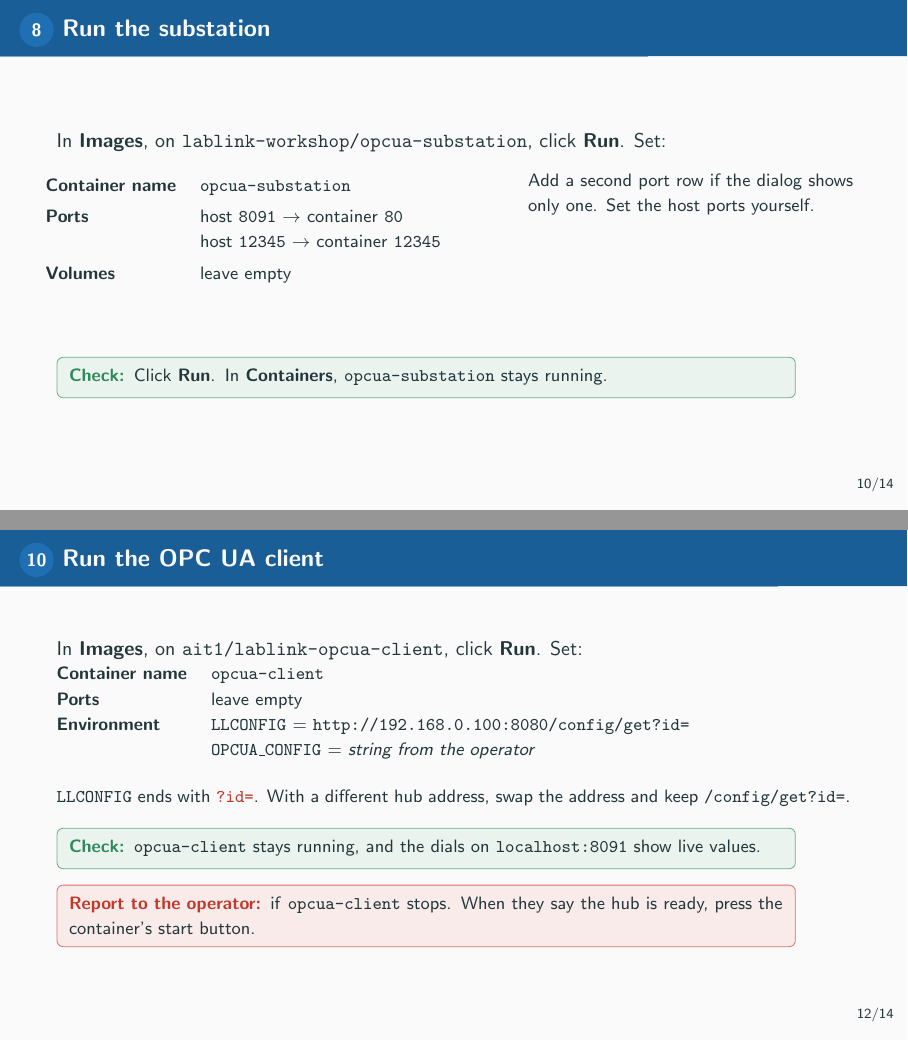
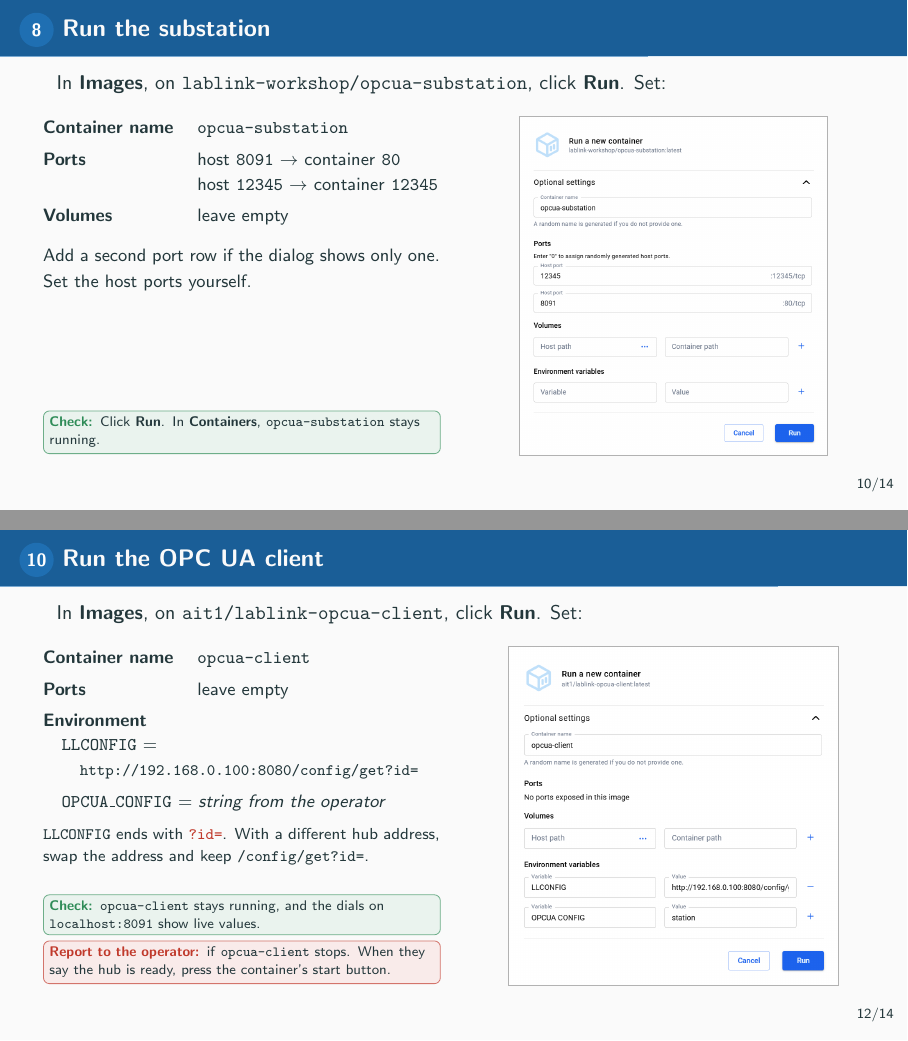
Before and after one commit to AIT-Lablink/lablink-workshop, LaTeX slides (docs/tutorial-guide/lablink-hands-on-windows.tex): pages 14 and 16 of 19, joined at a grey line. Compiled offline with pdfLaTeX.

Commit message:
Add OPC UA client and substation images to tutorial guide

```diff
--- a/docs/tutorial-guide/lablink-hands-on-windows.tex
+++ b/docs/tutorial-guide/lablink-hands-on-windows.tex
@@ -236,7 +236,8 @@
   In \ui{Images}, on \cmd{lablink-workshop/opcua-substation}, click \ui{Run}. Set:
   \vspace{0.4em}
   \begin{columns}[T]
-    \begin{column}{0.55\textwidth}
+    \begin{column}{0.50\textwidth}
+      \begin{minipage}[t][0.74\textheight]{\linewidth}
       \small
       \begin{tabular}{@{}ll@{}}
         \ui{Container name} & \cmd{opcua-substation} \\[3pt]
@@ -244,15 +245,21 @@
                             & host \cmd{12345} $\rightarrow$ container \cmd{12345} \\[3pt]
         \ui{Volumes}        & leave empty \\
       \end{tabular}
-    \end{column}
-    \begin{column}{0.42\textwidth}
-      \small
+
+      \vspace{1em}
       Add a second port row if the dialog shows only one.
       Set the host ports yourself.
+
+      \vfill
+      \checkbox[inner sep=3pt, font=\scriptsize, text width=\linewidth-6pt]{Click \ui{Run}. In \ui{Containers}, \cmd{opcua-substation} stays running.}
+      \end{minipage}
+    \end{column}
+    \begin{column}{0.48\textwidth}
+      \centering
+      {\setlength{\fboxsep}{0pt}\fcolorbox{gray!60}{white}{%
+        \includegraphics[width=\linewidth,height=0.74\textheight,keepaspectratio]{figures/run-opcua-substation.png}}}
     \end{column}
   \end{columns}
-  \vfill
-  \checkbox{Click \ui{Run}. In \ui{Containers}, \cmd{opcua-substation} stays running.}
 \end{frame}
 
 \begin{frame}{\stepno{9}\ Check the substation page}
@@ -268,26 +275,40 @@
 
 \begin{frame}{\stepno{10}\ Run the OPC UA client}
   In \ui{Images}, on \cmd{ait1/lablink-opcua-client}, click \ui{Run}. Set:
-  \vspace{0.3em}
+  \vspace{0.4em}
+  \begin{columns}[T]
+    \begin{column}{0.50\textwidth}
+      \begin{minipage}[t][0.74\textheight]{\linewidth}
       \small
       \begin{tabular}{@{}ll@{}}
-    \ui{Container name} & \cmd{opcua-client} \\
-    \ui{Ports}          & leave empty \\
-    \ui{Environment}    & \cmd{LLCONFIG} = \cmd{http://192.168.0.100:8080/config/get?id=} \\
-                        & \cmd{OPCUA\_CONFIG} = \emph{string from the operator} \\
-  \end{tabular}
+        \ui{Container name} & \cmd{opcua-client} \\[3pt]
+        \ui{Ports}          & leave empty \\[3pt]
+        \ui{Environment}    & \\
+      \end{tabular}\\[2pt]
+      \hspace*{1em}\cmd{LLCONFIG} =\\
+      \hspace*{2em}{\footnotesize\cmd{http://192.168.0.100:8080/config/get?id=}}\\[3pt]
+      \hspace*{1em}\cmd{OPCUA\_CONFIG} = \emph{string from the operator}
 
-  \vspace{0.5em}
+      \vspace{0.6em}
+      \footnotesize
       \cmd{LLCONFIG} ends with \alert{\cmd{?id=}}. With a different hub address,
       swap the address and keep \cmd{/config/get?id=}.
 
-  \vspace{0.5em}
-  \checkbox{\cmd{opcua-client} stays running, and the dials on
+      \vfill
+      \checkbox[inner sep=3pt, font=\scriptsize, text width=\linewidth-6pt]{\cmd{opcua-client} stays running, and the dials on
                 \cmd{localhost:8091} show live values.}
 
       \vspace{0.2em}
-  \reportbox{if \cmd{opcua-client} stops. When they say the hub is ready,
+      \reportbox[inner sep=3pt, font=\scriptsize, text width=\linewidth-6pt]{if \cmd{opcua-client} stops. When they say the hub is ready,
                  press the container's start button.}
+      \end{minipage}
+    \end{column}
+    \begin{column}{0.48\textwidth}
+      \centering
+      {\setlength{\fboxsep}{0pt}\fcolorbox{gray!60}{white}{%
+        \includegraphics[width=\linewidth,height=0.74\textheight,keepaspectratio]{figures/run-opcua-client.png}}}
+    \end{column}
+  \end{columns}
 \end{frame}
 
 % ================================================================ part 4
```
Also changed, not shown: docs/tutorial-guide/figures/run-opcua-client.png (added), docs/tutorial-guide/figures/run-opcua-substation.png (added), docs/tutorial-guide/lablink-hands-on-windows.pdf, docs/tutorial-guide/lablink-hands-on-windows.tex (12 more changed lines). Lines whose indentation alone changed are shown as unchanged.
